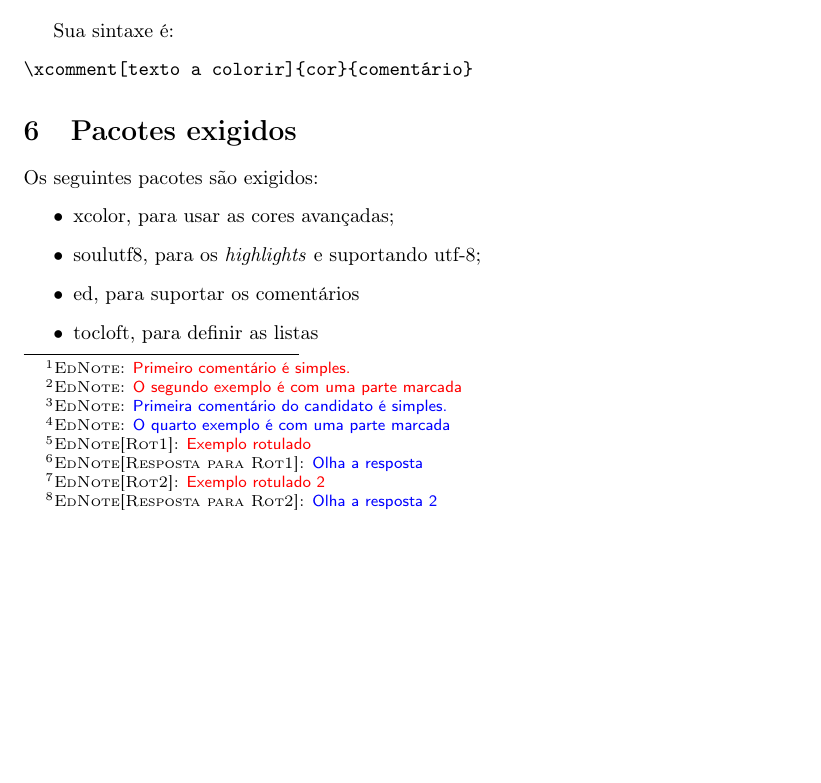
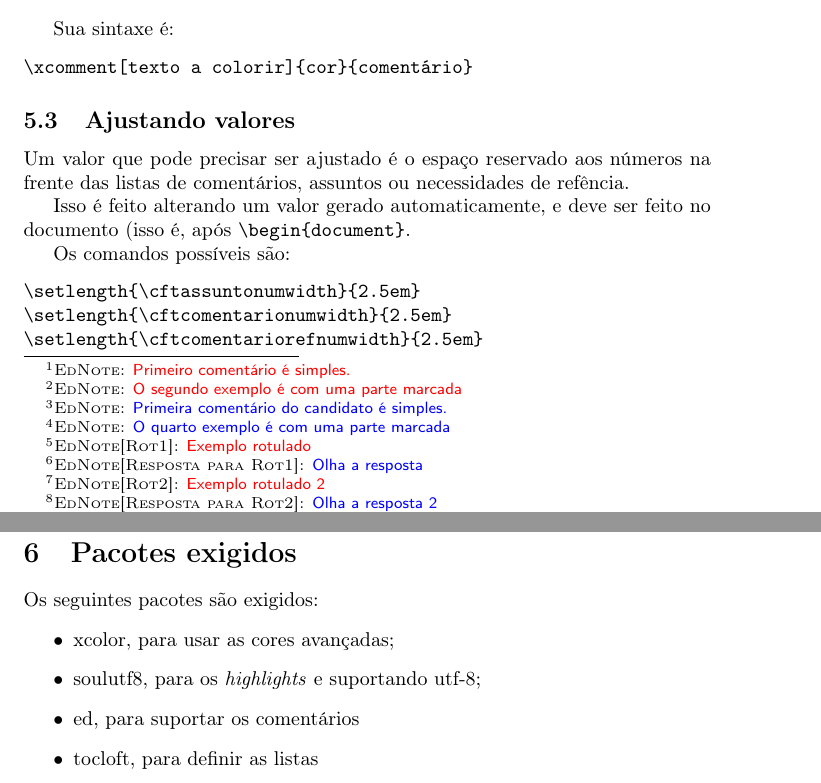
Before and after one commit to xexeo/hacksxexeo, a LaTeX document (main.tex): part of page 3 of 7 before the commit and two parts of pages 3 and 4 of 7 after it, the two joined at a grey line, cut so that both start at the same text, the shorter picture padded with empty space. Compiled offline with pdfLaTeX.

Commit message:
Saída para o problema do número da lista ficar em cima do texto

```diff
--- a/main.tex
+++ b/main.tex
@@ -138,6 +139,19 @@ Sua sintaxe é:
 \xcomment[texto a colorir]{cor}{comentário}
 \end{verbatim}
 
+\subsection{Ajustando valores}
+
+Um valor que pode precisar ser ajustado é o espaço reservado aos números na frente das listas de comentários, assuntos ou necessidades de refência.
+
+Isso é feito alterando um valor gerado automaticamente, e deve ser feito no documento (isso é, após \verb!\begin{document}!.
+
+Os comandos possíveis são:
+\begin{verbatim}
+\setlength{\cftassuntonumwidth}{2.5em}
+\setlength{\cftcomentarionumwidth}{2.5em}
+\setlength{\cftcomentariorefnumwidth}{2.5em}
+\end{verbatim}
+
 \section{Pacotes exigidos}
 
 Os seguintes pacotes são exigidos:
```
Also changed, not shown: hacksxexeo.sty (+2 -1 lines), main.tex (5 more changed lines).
